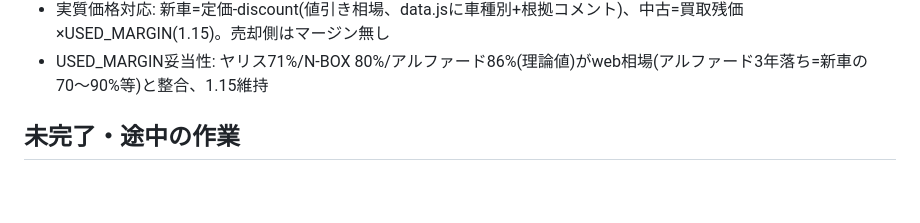
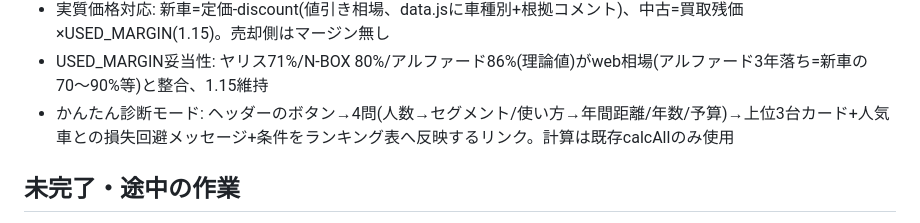
Before and after one commit to ll726/car-tco, a Markdown page: HANDOVER.md, the part around the change. Drawn GitHub-style; blank space fills up the shorter version.

Commit message:
HANDOVER更新
Co-Authored-By: Claude Fable 5 <noreply@anthropic.com>

```diff
--- a/HANDOVER.md
+++ b/HANDOVER.md
@@ -28,6 +28,7 @@
 - 購入時車齢を可変化: used(bool)→buyAge(0/3/5/7)。UIから10年落ちは除外(残価下限張り付きのため。エンジンは対応済み)。売却残価・重課は合計車齢で判定。中古の初回車検2年後は維持
 - 実質価格対応: 新車=定価-discount(値引き相場、data.jsに車種別+根拠コメント)、中古=買取残価×USED_MARGIN(1.15)。売却側はマージン無し
 - USED_MARGIN妥当性: ヤリス71%/N-BOX 80%/アルファード86%(理論値)がweb相場(アルファード3年落ち=新車の70〜90%等)と整合、1.15維持
+- かんたん診断モード: ヘッダーのボタン→4問(人数→セグメント/使い方→年間距離/年数/予算)→上位3台カード+人気車との損失回避メッセージ+条件をランキング表へ反映するリンク。計算は既存calcAllのみ使用
 
 ## 未完了・途中の作業
 - 公開準備完了(免責フッター・OGP・docs/生成・README・git init・初回コミット済み)
```
